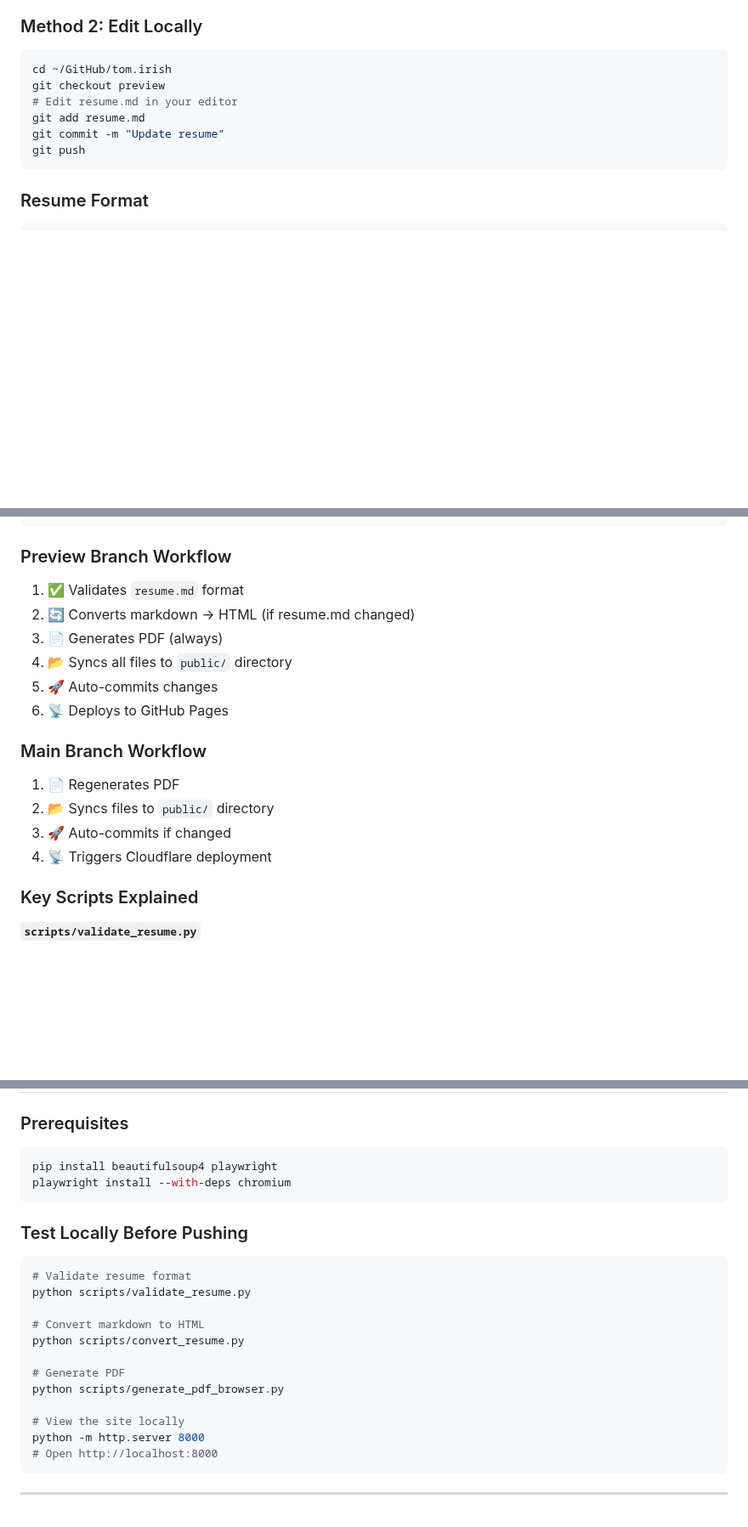
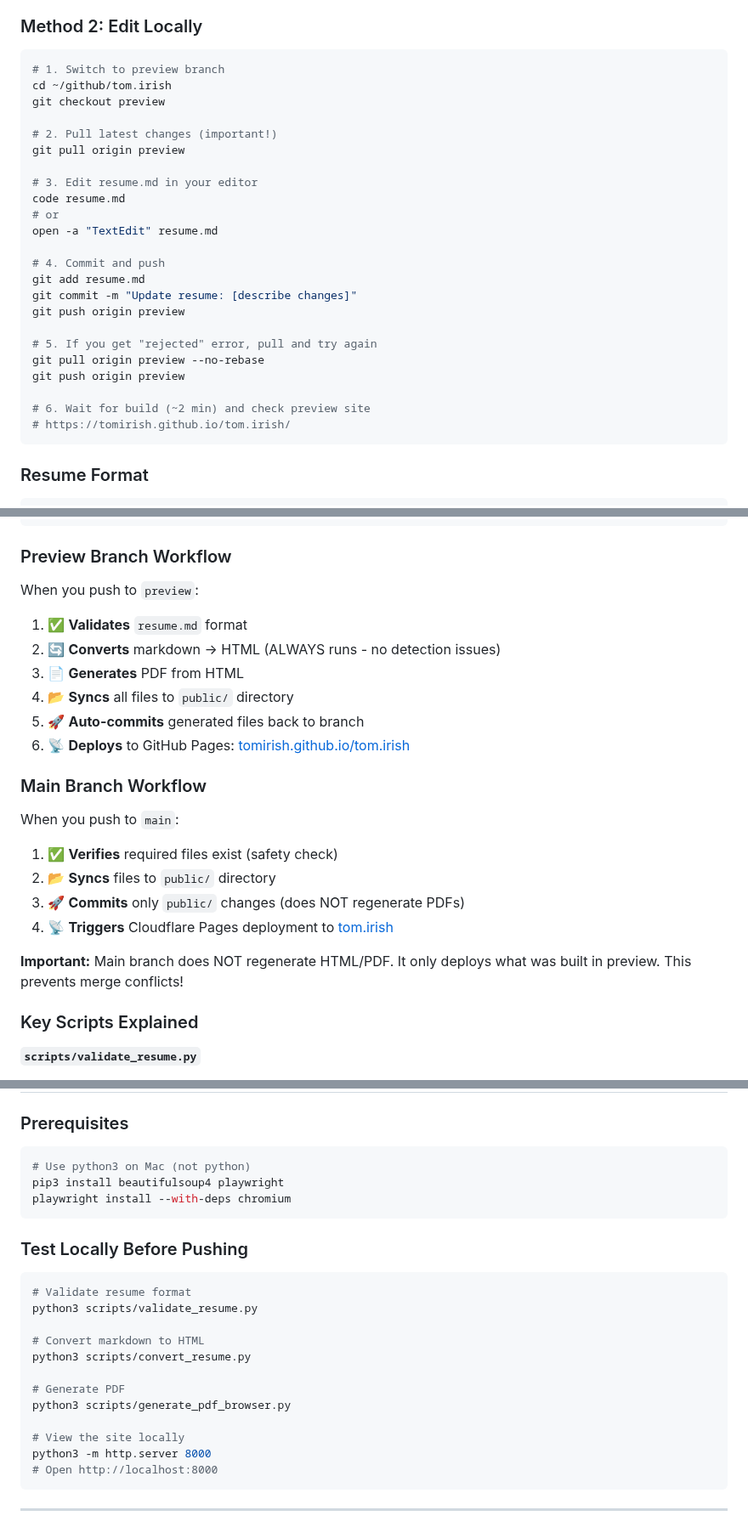
Before and after one commit to tomirish/tom.irish, a Markdown page: README.md, 3 parts joined by grey strips. Shown at 85% size. Rendered like a GitHub page; blank space fills up the shorter version.

````diff
--- a/README.md
+++ b/README.md
@@ -92,12 +93,29 @@ tom.irish/
 ### Method 2: Edit Locally
 
 ```bash
-cd ~/GitHub/tom.irish
+# 1. Switch to preview branch
+cd ~/github/tom.irish
 git checkout preview
-# Edit resume.md in your editor
+
+# 2. Pull latest changes (important!)
+git pull origin preview
+
+# 3. Edit resume.md in your editor
+code resume.md
+# or
+open -a "TextEdit" resume.md
+
+# 4. Commit and push
 git add resume.md
-git commit -m "Update resume"
-git push
+git commit -m "Update resume: [describe changes]"
+git push origin preview
+
+# 5. If you get "rejected" error, pull and try again
+git pull origin preview --no-rebase
+git push origin preview
+
+# 6. Wait for build (~2 min) and check preview site
+# https://tomirish.github.io/tom.irish/
 ```
 
 ### Resume Format
@@ -190,19 +223,25 @@ Deploys automatically
 
 ### Preview Branch Workflow
 
-1. ✅ Validates `resume.md` format
-2. 🔄 Converts markdown → HTML (if resume.md changed)
-3. 📄 Generates PDF (always)
-4. 📂 Syncs all files to `public/` directory
-5. 🚀 Auto-commits changes
-6. 📡 Deploys to GitHub Pages
+When you push to `preview`:
+
+1. ✅ **Validates** `resume.md` format
+2. 🔄 **Converts** markdown → HTML (ALWAYS runs - no detection issues)
+3. 📄 **Generates** PDF from HTML
+4. 📂 **Syncs** all files to `public/` directory
+5. 🚀 **Auto-commits** generated files back to branch
+6. 📡 **Deploys** to GitHub Pages: [tomirish.github.io/tom.irish](https://tomirish.github.io/tom.irish/)
 
 ### Main Branch Workflow
 
-1. 📄 Regenerates PDF
-2. 📂 Syncs files to `public/` directory
-3. 🚀 Auto-commits if changed
-4. 📡 Triggers Cloudflare deployment
+When you push to `main`:
+
+1. ✅ **Verifies** required files exist (safety check)
+2. 📂 **Syncs** files to `public/` directory
+3. 🚀 **Commits** only `public/` changes (does NOT regenerate PDFs)
+4. 📡 **Triggers** Cloudflare Pages deployment to [tom.irish](https://tom.irish)
+
+**Important:** Main branch does NOT regenerate HTML/PDF. It only deploys what was built in preview. This prevents merge conflicts!
 
 ### Key Scripts Explained
 
@@ -264,7 +303,8 @@ page.pdf(
 ### Prerequisites
 
 ```bash
-pip install beautifulsoup4 playwright
+# Use python3 on Mac (not python)
+pip3 install beautifulsoup4 playwright
 playwright install --with-deps chromium
 ```
 
@@ -272,16 +312,16 @@ playwright install --with-deps chromium
 
 ```bash
 # Validate resume format
-python scripts/validate_resume.py
+python3 scripts/validate_resume.py
 
 # Convert markdown to HTML
-python scripts/convert_resume.py
+python3 scripts/convert_resume.py
 
 # Generate PDF
-python scripts/generate_pdf_browser.py
+python3 scripts/generate_pdf_browser.py
 
 # View the site locally
-python -m http.server 8000
+python3 -m http.server 8000
 # Open http://localhost:8000
 ```
 
````
Also changed, not shown: other parts of README.md (+85 -5 lines).
